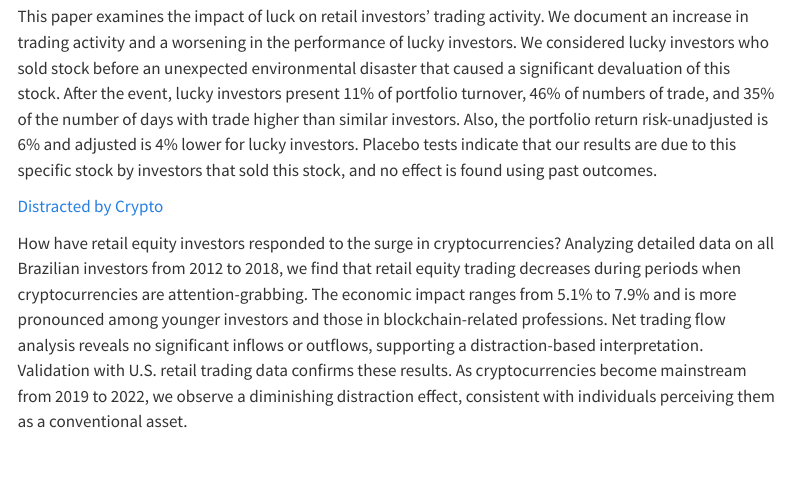
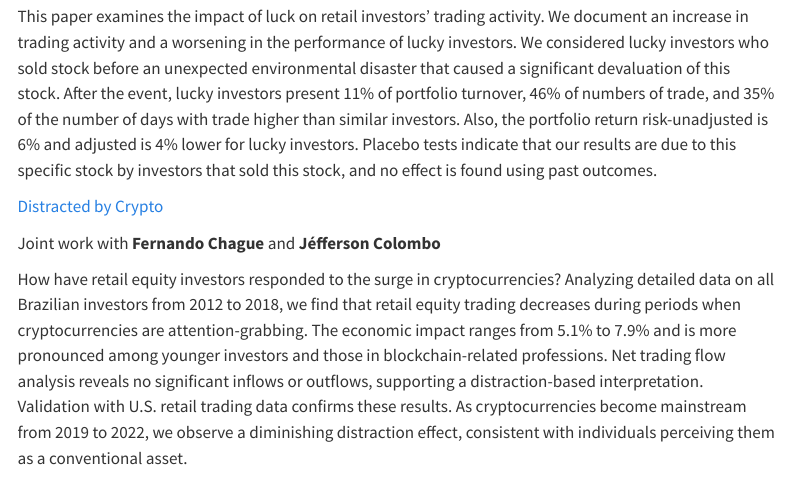
Before and after one commit to brito-matheus/brito-matheus.github.io, a Quarto document (research.qmd): the page in a window 1100 px wide, from 160 px down. Rendered offline with R 4.5, knitr and Pandoc in place of Quarto, with nearby package versions; menus at the side of the page are left out.

Commit message:
update reasearch

```diff
--- a/research.qmd
+++ b/research.qmd
@@ -10,7 +10,9 @@ This paper examines the impact of luck on retail investors' trading activity. We
 
 [Distracted by Crypto](https://1drv.ms/b/s!ApUHgEaZ0FjUk9xAJSJOVxEU9xRiOw?e=i1kNLP)
 
-How have retail equity investors responded to the surge in cryptocurrencies? Analyzing detailed data on all Brazilian investors from 2012 to 2018, we find that retail equity trading decreases during periods when cryptocurrencies are attention-grabbing. The economic impact ranges from 5.1\% to 7.9\% and is more pronounced among younger investors and those in blockchain-related professions. Net trading flow analysis reveals no significant inflows or outflows, supporting a distraction-based interpretation. Validation with U.S. retail trading data confirms these results. As cryptocurrencies become mainstream from 2019 to 2022, we observe a diminishing distraction effect, consistent with individuals perceiving them as a conventional asset.
+Joint work with **Fernando Chague** and **Jéfferson Colombo**
+
+How have retail equity investors responded to the surge in cryptocurrencies? Analyzing detailed data on all Brazilian investors from 2012 to 2018, we find that retail equity trading decreases during periods when cryptocurrencies are attention-grabbing. The economic impact ranges from 5.1% to 7.9% and is more pronounced among younger investors and those in blockchain-related professions. Net trading flow analysis reveals no significant inflows or outflows, supporting a distraction-based interpretation. Validation with U.S. retail trading data confirms these results. As cryptocurrencies become mainstream from 2019 to 2022, we observe a diminishing distraction effect, consistent with individuals perceiving them as a conventional asset.
 
 ### Ongoing Projects
 
```
Also changed, not shown: docs/search.json, 1 other file.
